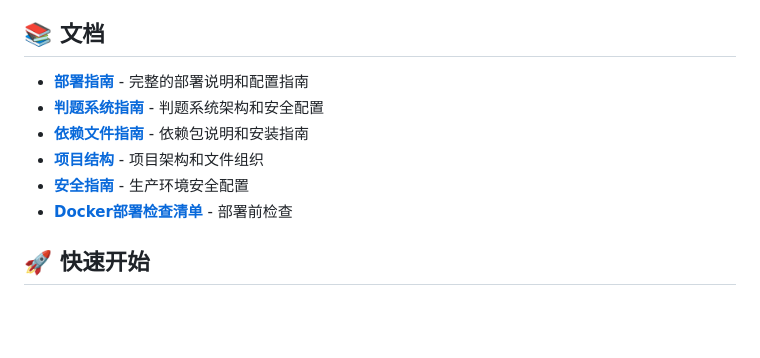
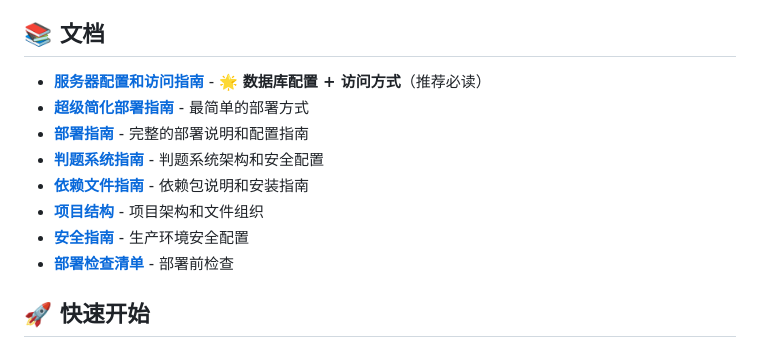
Before and after one commit to blackjackandLisa/OJ_web, a Markdown page: README.md, the part around the change. GitHub-like rendering; blank space fills up the shorter version.

```diff
--- a/README.md
+++ b/README.md
@@ -48,12 +48,14 @@
 
 ## 📚 文档
 
+- **[服务器配置和访问指南](SERVER_SETUP_GUIDE.md)** - 🌟 **数据库配置 + 访问方式**（推荐必读）
+- **[超级简化部署指南](SIMPLE_DEPLOYMENT.md)** - 最简单的部署方式
 - **[部署指南](DEPLOYMENT_GUIDE.md)** - 完整的部署说明和配置指南
 - **[判题系统指南](JUDGE_SYSTEM_GUIDE.md)** - 判题系统架构和安全配置
 - **[依赖文件指南](REQUIREMENTS_GUIDE.md)** - 依赖包说明和安装指南
 - **[项目结构](PROJECT_STRUCTURE.md)** - 项目架构和文件组织
 - **[安全指南](JUDGE_SECURITY_GUIDE.md)** - 生产环境安全配置
-- **[Docker部署检查清单](DOCKER_DEPLOYMENT_CHECKLIST.md)** - 部署前检查
+- **[部署检查清单](DEPLOYMENT_CHECKLIST.md)** - 部署前检查
 
 ## 🚀 快速开始
 
```
Also changed, not shown: SERVER_SETUP_GUIDE.md (added, +516 -0 lines).
